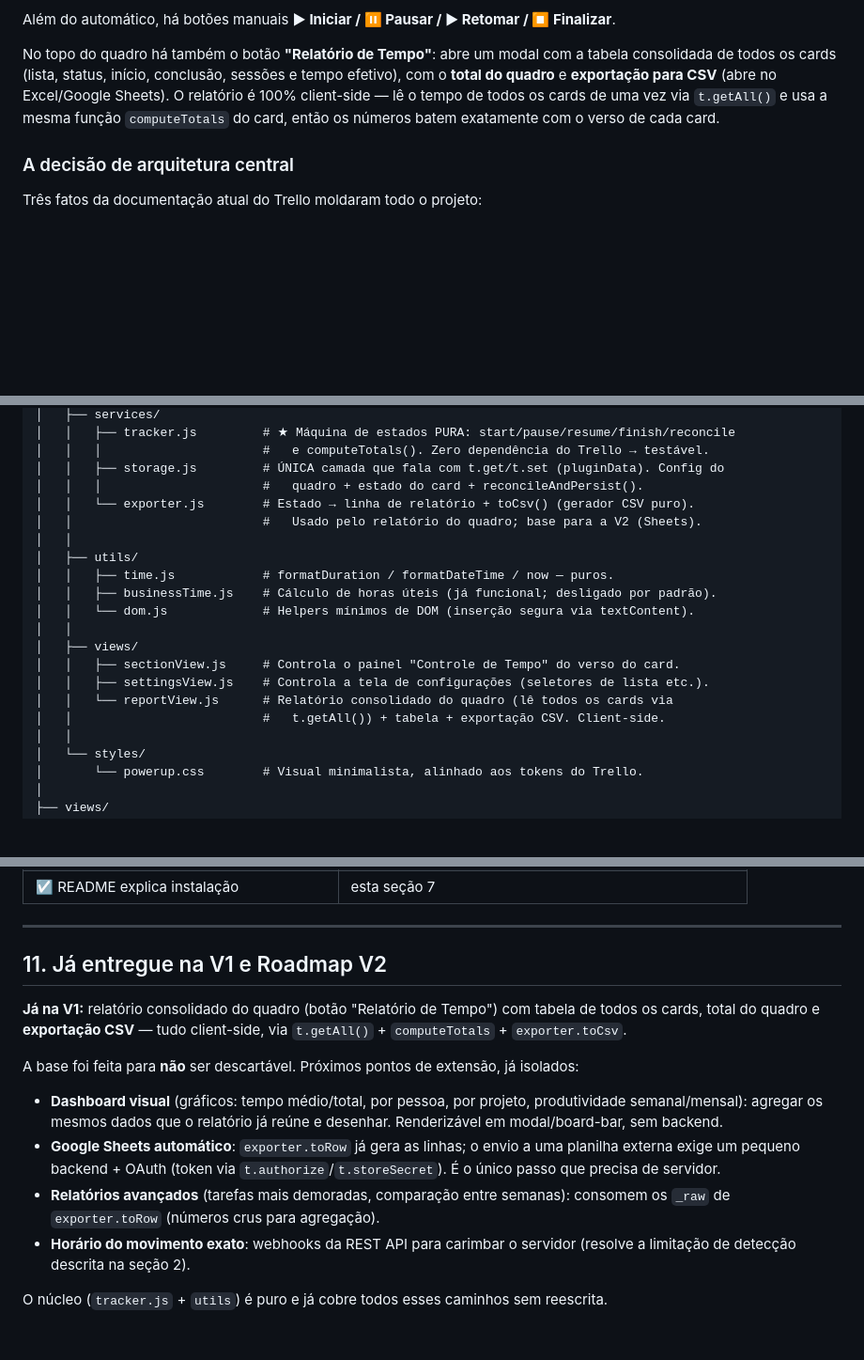
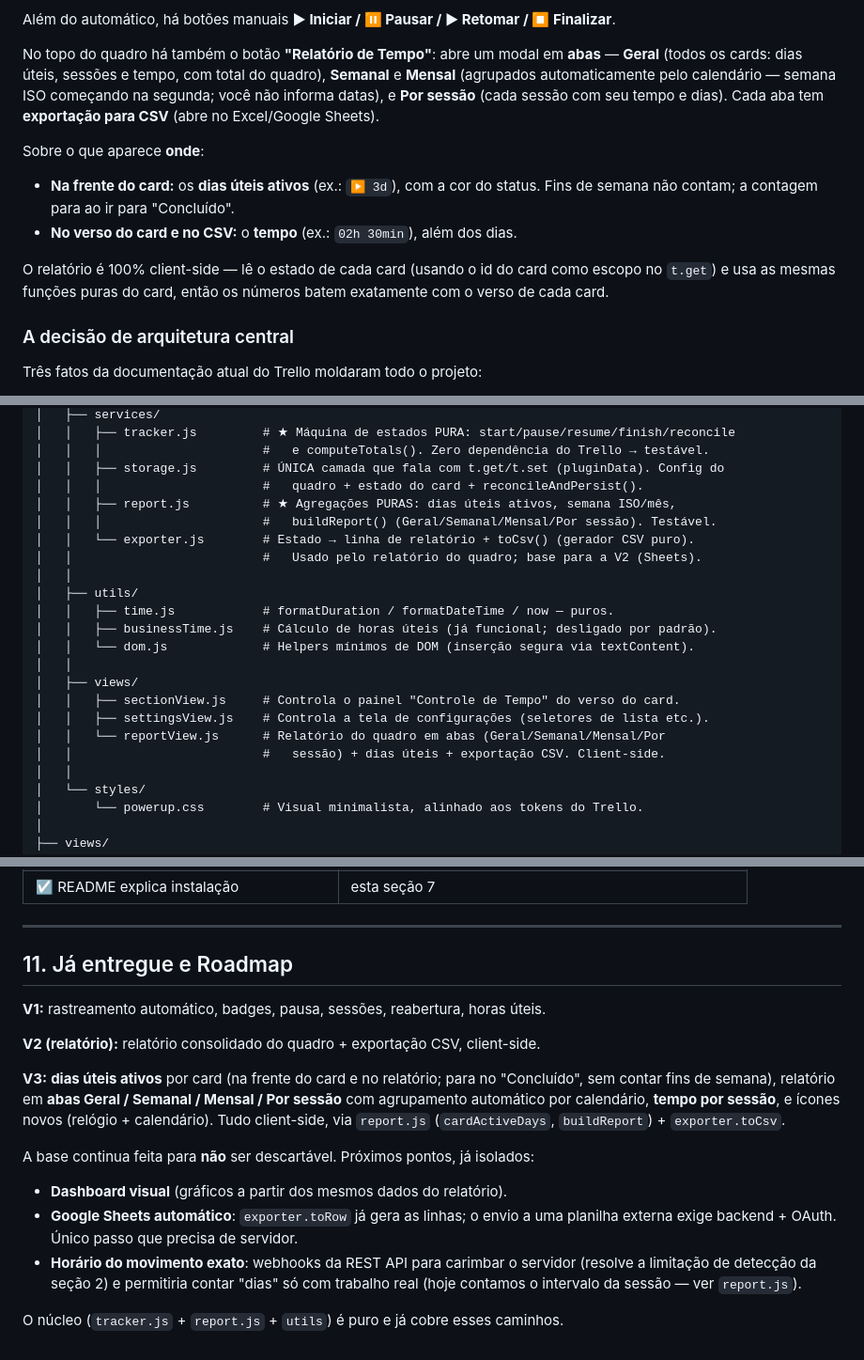
Before and after one commit to alexssander05g-hub/MK4U-ARQTIME, a Markdown page: README.md, 3 parts joined by grey strips. Shown at 94% size. Rendered like a GitHub page; blank space fills up the shorter version.

```diff
--- a/README.md
+++ b/README.md
@@ -41,12 +41,21 @@ O fluxo do quadro é **A FAZER → EM ANDAMENTO → CONCLUÍDO**.
 Além do automático, há botões manuais **▶ Iniciar / ⏸ Pausar / ▶ Retomar /
 ⏹ Finalizar**.
 
-No topo do quadro há também o botão **"Relatório de Tempo"**: abre um modal com
-a tabela consolidada de todos os cards (lista, status, início, conclusão,
-sessões e tempo efetivo), com o **total do quadro** e **exportação para CSV**
-(abre no Excel/Google Sheets). O relatório é 100% client-side — lê o tempo de
-todos os cards de uma vez via `t.getAll()` e usa a mesma função `computeTotals`
-do card, então os números batem exatamente com o verso de cada card.
+No topo do quadro há também o botão **"Relatório de Tempo"**: abre um modal em
+**abas** — **Geral** (todos os cards: dias úteis, sessões e tempo, com total do
+quadro), **Semanal** e **Mensal** (agrupados automaticamente pelo calendário —
+semana ISO começando na segunda; você não informa datas), e **Por sessão**
+(cada sessão com seu tempo e dias). Cada aba tem **exportação para CSV**
+(abre no Excel/Google Sheets).
+
+Sobre o que aparece **onde**:
+- **Na frente do card:** os **dias úteis ativos** (ex.: `▶ 3d`), com a cor do
+  status. Fins de semana não contam; a contagem para ao ir para "Concluído".
+- **No verso do card e no CSV:** o **tempo** (ex.: `02h 30min`), além dos dias.
+
+O relatório é 100% client-side — lê o estado de cada card (usando o id do card
+como escopo no `t.get`) e usa as mesmas funções puras do card, então os números
+batem exatamente com o verso de cada card.
 
 ### A decisão de arquitetura central
 
@@ -114,6 +123,8 @@ trello-timetracker/
 │   │   │                      #   e computeTotals(). Zero dependência do Trello → testável.
 │   │   ├── storage.js         # ÚNICA camada que fala com t.get/t.set (pluginData). Config do
 │   │   │                      #   quadro + estado do card + reconcileAndPersist().
+│   │   ├── report.js          # ★ Agregações PURAS: dias úteis ativos, semana ISO/mês,
+│   │   │                      #   buildReport() (Geral/Semanal/Mensal/Por sessão). Testável.
 │   │   └── exporter.js        # Estado → linha de relatório + toCsv() (gerador CSV puro).
 │   │                          #   Usado pelo relatório do quadro; base para a V2 (Sheets).
 │   │
@@ -125,8 +136,8 @@ trello-timetracker/
 │   ├── views/
 │   │   ├── sectionView.js     # Controla o painel "Controle de Tempo" do verso do card.
 │   │   ├── settingsView.js    # Controla a tela de configurações (seletores de lista etc.).
-│   │   └── reportView.js      # Relatório consolidado do quadro (lê todos os cards via
-│   │                          #   t.getAll()) + tabela + exportação CSV. Client-side.
+│   │   └── reportView.js      # Relatório do quadro em abas (Geral/Semanal/Mensal/Por
+│   │                          #   sessão) + dias úteis + exportação CSV. Client-side.
 │   │
 │   └── styles/
 │       └── powerup.css        # Visual minimalista, alinhado aos tokens do Trello.
@@ -317,25 +328,25 @@ sessões, reabertura, detecção automática e horas úteis — todos passando.)
 
 ---
 
-## 11. Já entregue na V1 e Roadmap V2
+## 11. Já entregue e Roadmap
 
-**Já na V1:** relatório consolidado do quadro (botão "Relatório de Tempo") com
-tabela de todos os cards, total do quadro e **exportação CSV** — tudo
-client-side, via `t.getAll()` + `computeTotals` + `exporter.toCsv`.
+**V1:** rastreamento automático, badges, pausa, sessões, reabertura, horas úteis.
 
-A base foi feita para **não** ser descartável. Próximos pontos de extensão, já
-isolados:
+**V2 (relatório):** relatório consolidado do quadro + exportação CSV, client-side.
 
-- **Dashboard visual** (gráficos: tempo médio/total, por pessoa, por projeto,
-  produtividade semanal/mensal): agregar os mesmos dados que o relatório já
-  reúne e desenhar. Renderizável em modal/board-bar, sem backend.
+**V3:** **dias úteis ativos** por card (na frente do card e no relatório; para no
+"Concluído", sem contar fins de semana), relatório em **abas Geral / Semanal /
+Mensal / Por sessão** com agrupamento automático por calendário, **tempo por
+sessão**, e ícones novos (relógio + calendário). Tudo client-side, via
+`report.js` (`cardActiveDays`, `buildReport`) + `exporter.toCsv`.
+
+A base continua feita para **não** ser descartável. Próximos pontos, já isolados:
+
+- **Dashboard visual** (gráficos a partir dos mesmos dados do relatório).
 - **Google Sheets automático**: `exporter.toRow` já gera as linhas; o envio a
-  uma planilha externa exige um pequeno backend + OAuth (token via
-  `t.authorize`/`t.storeSecret`). É o único passo que precisa de servidor.
-- **Relatórios avançados** (tarefas mais demoradas, comparação entre semanas):
-  consomem os `_raw` de `exporter.toRow` (números crus para agregação).
+  uma planilha externa exige backend + OAuth. Único passo que precisa de servidor.
 - **Horário do movimento exato**: webhooks da REST API para carimbar o servidor
-  (resolve a limitação de detecção descrita na seção 2).
+  (resolve a limitação de detecção da seção 2) e permitiria contar "dias" só com
+  trabalho real (hoje contamos o intervalo da sessão — ver `report.js`).
 
-O núcleo (`tracker.js` + `utils`) é puro e já cobre todos esses caminhos sem
-reescrita.
+O núcleo (`tracker.js` + `report.js` + `utils`) é puro e já cobre esses caminhos.
```
